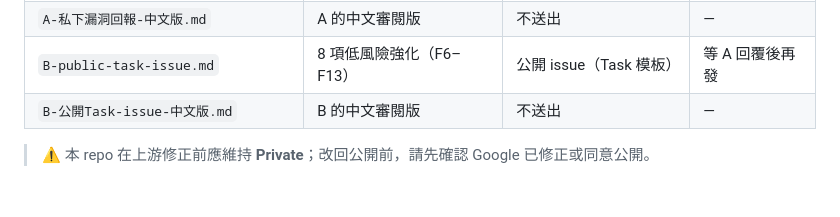
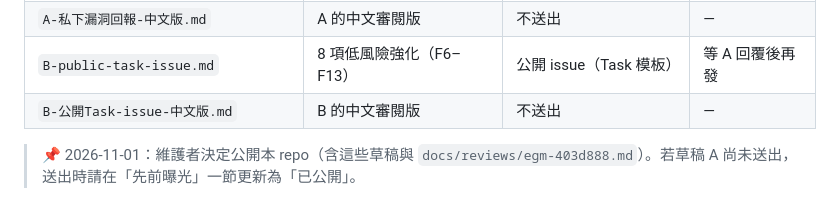
Before and after one commit to joescoffee/ssdlc-mod, a Markdown page: docs/upstream/README.md, the part around the change. GitHub-like rendering.

```diff
--- a/docs/upstream/README.md
+++ b/docs/upstream/README.md
@@ -9,4 +9,4 @@
 | `B-public-task-issue.md` | 8 項低風險強化（F6–F13） | 公開 issue（Task 模板） | 等 A 回覆後再發 |
 | `B-公開Task-issue-中文版.md` | B 的中文審閱版 | 不送出 | — |
 
-> ⚠️ 本 repo 在上游修正前應維持 **Private**；改回公開前，請先確認 Google 已修正或同意公開。
+> 📌 2026-11-01：維護者決定公開本 repo（含這些草稿與 `docs/reviews/egm-403d888.md`）。若草稿 A 尚未送出，送出時請在「先前曝光」一節更新為「已公開」。
```
Also changed, not shown: docs/manual/README.md (+5 -1 lines), docs/manual/img/mindmap-interactive.png (added).
